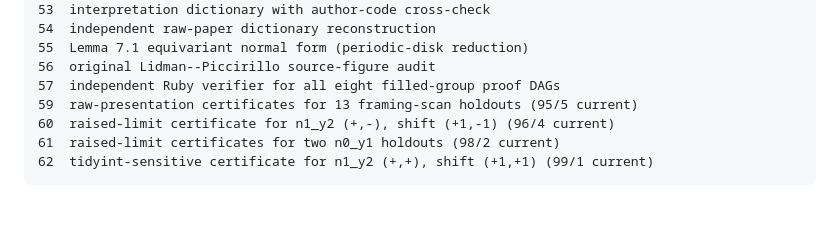
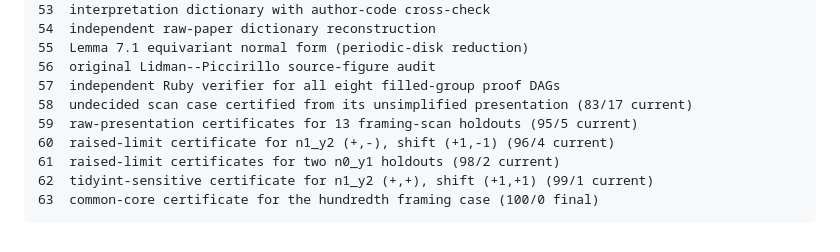
Before and after one commit to VentiMath/exotic-s2xs2-verification, a Markdown page: verification/STATUS.md, the part around the change. Drawn GitHub-style; blank space fills up the shorter version.

Commit message:
List runs 58 and 63 in the STATUS run index
The imported index skipped run 58, which originates in this repository,
and had not yet been given a line for run 63.

```diff
--- a/verification/STATUS.md
+++ b/verification/STATUS.md
@@ -675,7 +675,9 @@ Raw console output, in the order produced:
     55  Lemma 7.1 equivariant normal form (periodic-disk reduction)
     56  original Lidman--Piccirillo source-figure audit
     57  independent Ruby verifier for all eight filled-group proof DAGs
+    58  undecided scan case certified from its unsimplified presentation (83/17 current)
     59  raw-presentation certificates for 13 framing-scan holdouts (95/5 current)
     60  raised-limit certificate for n1_y2 (+,-), shift (+1,-1) (96/4 current)
     61  raised-limit certificates for two n0_y1 holdouts (98/2 current)
     62  tidyint-sensitive certificate for n1_y2 (+,+), shift (+1,+1) (99/1 current)
+    63  common-core certificate for the hundredth framing case (100/0 final)
```
